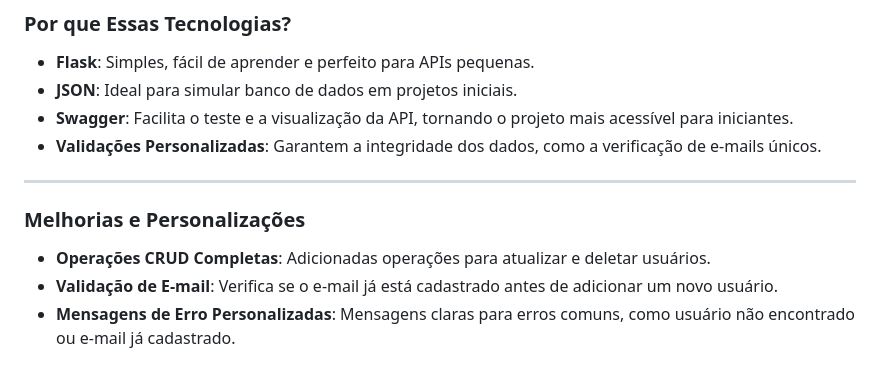
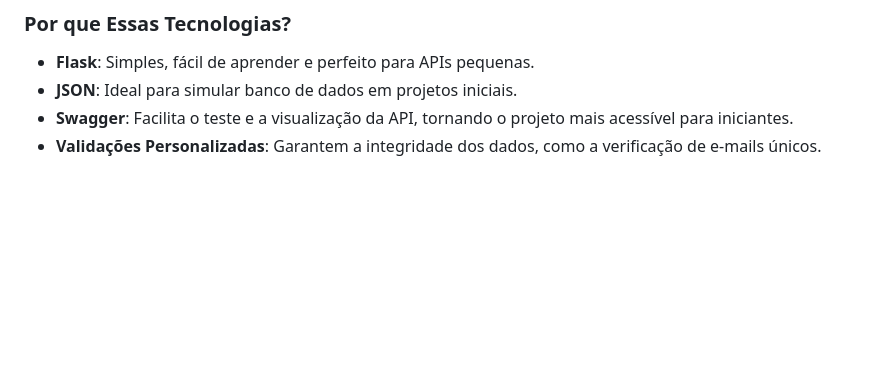
Before and after one commit to JoaoAugustoMPdJ/T-picos-Avan-ados-Web2, a Markdown page: README.md, the part around the change. Rendered like a GitHub page; blank space fills up the shorter version.

```diff
--- a/README.md
+++ b/README.md
@@ -90,10 +90,3 @@ Este projeto é uma API RESTful desenvolvida com **Flask** e integrada com **Swa
 - **JSON**: Ideal para simular banco de dados em projetos iniciais.
 - **Swagger**: Facilita o teste e a visualização da API, tornando o projeto mais acessível para iniciantes.
 - **Validações Personalizadas**: Garantem a integridade dos dados, como a verificação de e-mails únicos.
-
----
-
-### **Melhorias e Personalizações**
-- **Operações CRUD Completas**: Adicionadas operações para atualizar e deletar usuários.
-- **Validação de E-mail**: Verifica se o e-mail já está cadastrado antes de adicionar um novo usuário.
-- **Mensagens de Erro Personalizadas**: Mensagens claras para erros comuns, como usuário não encontrado ou e-mail já cadastrado.
```
